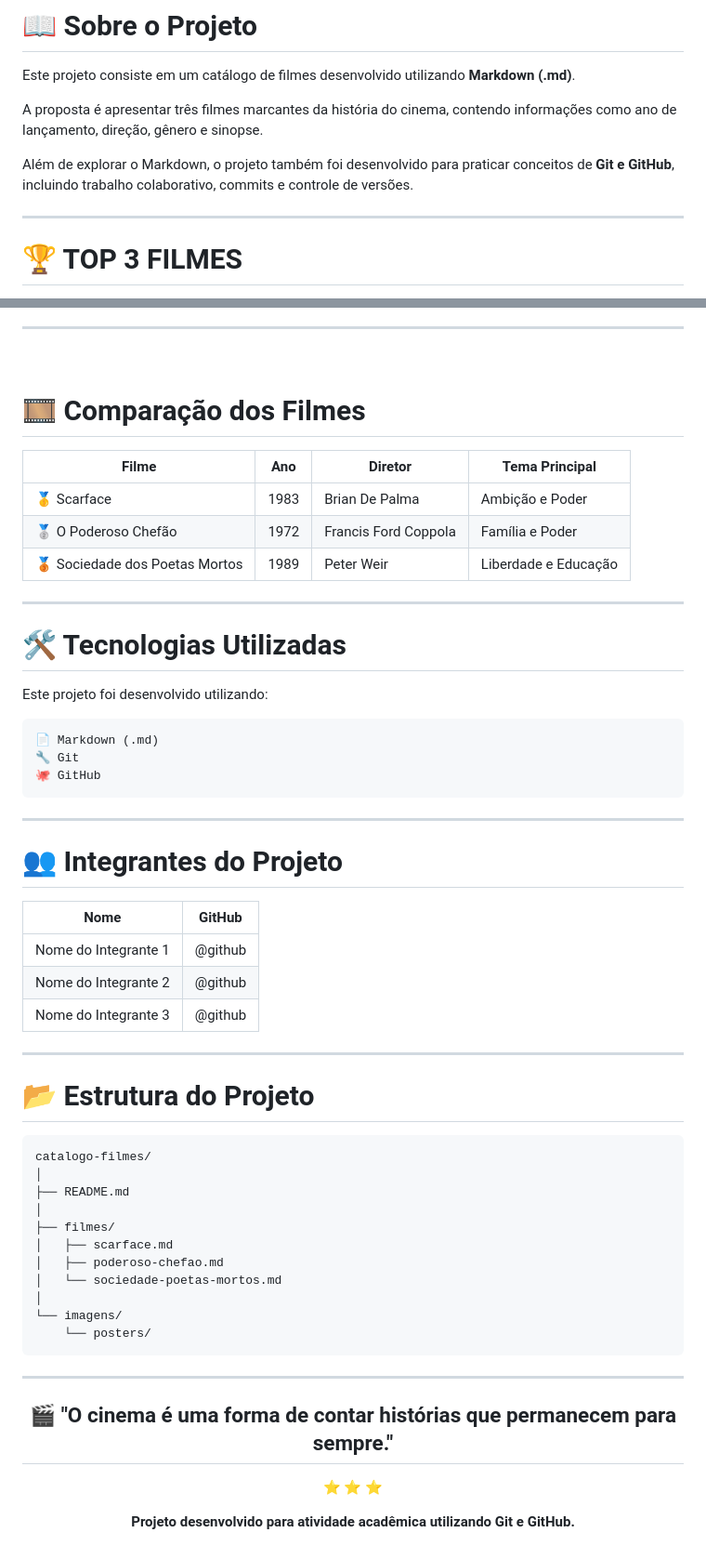
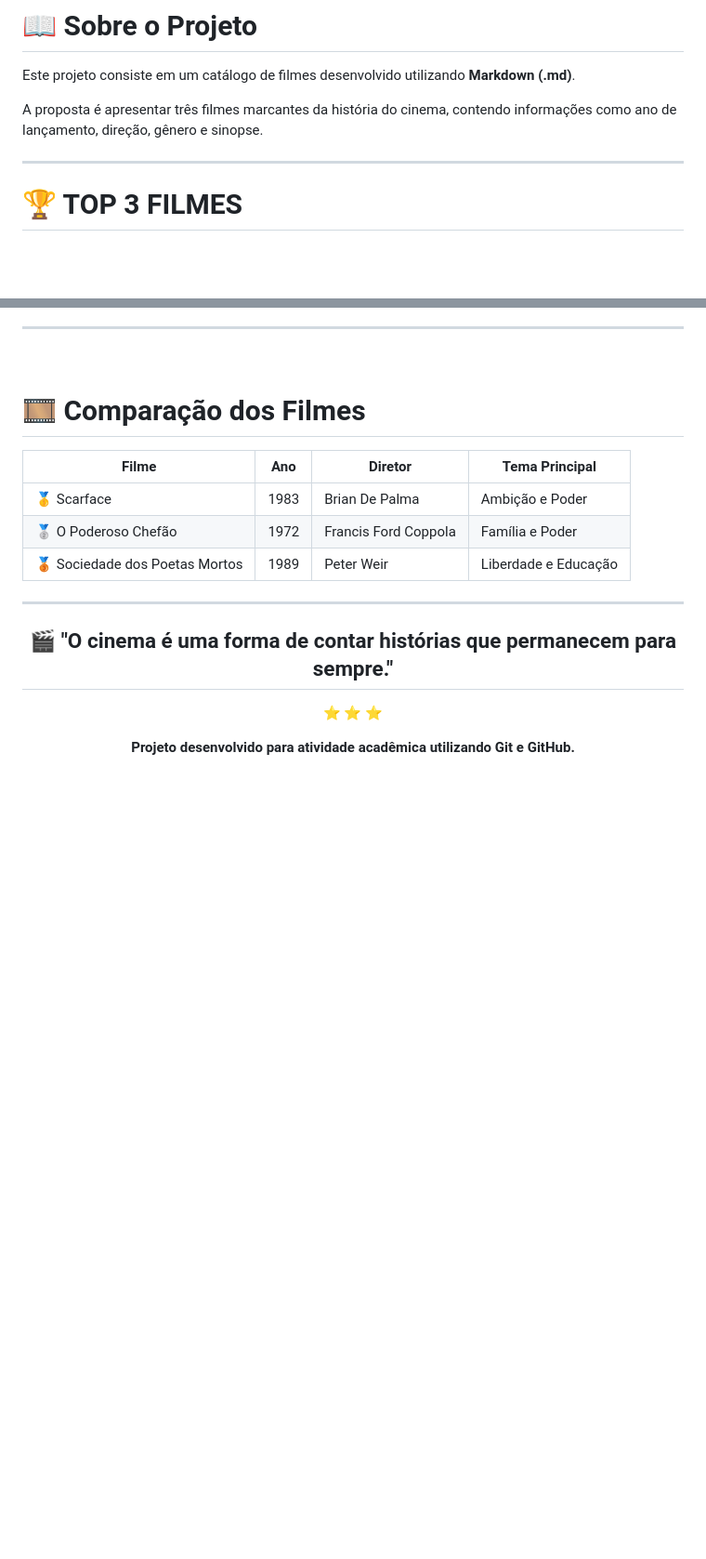
Before and after one commit to luizgoneagain/git-college-cc2, a Markdown page: catalogoKauan.md, 2 parts joined by grey strips. Shown at 93% size. Rendered like a GitHub page; blank space fills up the shorter version.

Commit message:
alterando catalogoKauan

````diff
--- a/catalogoKauan.md
+++ b/catalogoKauan.md
@@ -20,7 +20,6 @@ Este projeto consiste em um catálogo de filmes desenvolvido utilizando **Markdo
 
 A proposta é apresentar três filmes marcantes da história do cinema, contendo informações como ano de lançamento, direção, gênero e sinopse.
 
-Além de explorar o Markdown, o projeto também foi desenvolvido para praticar conceitos de **Git e GitHub**, incluindo trabalho colaborativo, commits e controle de versões.
 
 ---
 
@@ -149,45 +148,6 @@ O filme se tornou um clássico por sua mensagem sobre liberdade, educação e a
 | 🥈 O Poderoso Chefão           | 1972 | Francis Ford Coppola | Família e Poder      |
 | 🥉 Sociedade dos Poetas Mortos | 1989 | Peter Weir           | Liberdade e Educação |
 
----
-
-# 🛠️ Tecnologias Utilizadas
-
-Este projeto foi desenvolvido utilizando:
-
-```text
-📄 Markdown (.md)
-🔧 Git
-🐙 GitHub
-```
-
----
-
-# 👥 Integrantes do Projeto
-
-| Nome                 | GitHub  |
-| -------------------- | ------- |
-| Nome do Integrante 1 | @github |
-| Nome do Integrante 2 | @github |
-| Nome do Integrante 3 | @github |
-
----
-
-# 📂 Estrutura do Projeto
-
-```text
-catalogo-filmes/
-│
-├── README.md
-│
-├── filmes/
-│   ├── scarface.md
-│   ├── poderoso-chefao.md
-│   └── sociedade-poetas-mortos.md
-│
-└── imagens/
-    └── posters/
-```
 
 ---
 
````
